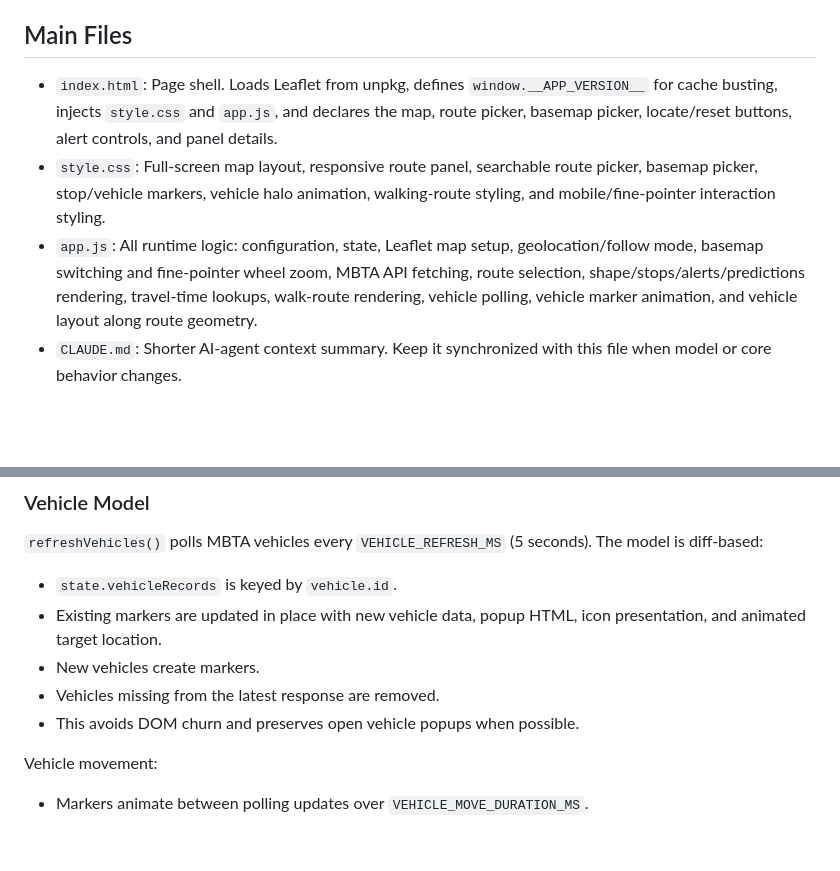
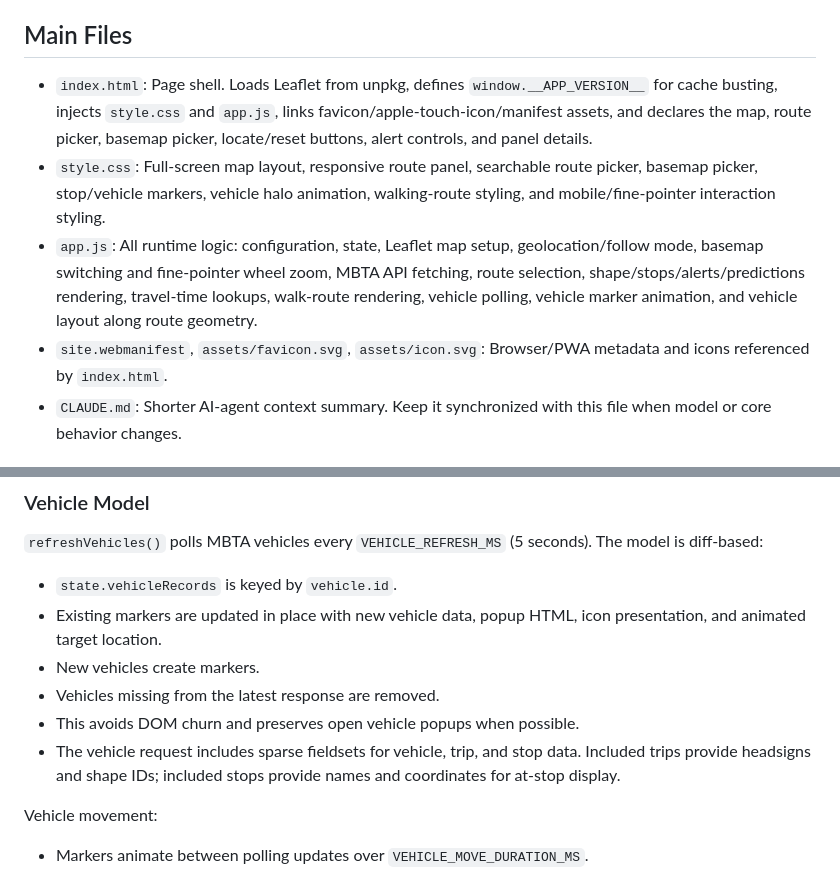
Before and after one commit to jianzhaobi/jianzhaobi.github.io, a Markdown page: mbta/AGENTS.md, 2 parts joined by grey strips. Rendered like a GitHub page; blank space fills up the shorter version.

```diff
--- a/mbta/AGENTS.md
+++ b/mbta/AGENTS.md
@@ -8,9 +8,10 @@ There is no backend, package manager, bundler, or build step in this folder. The
 
 ## Main Files
 
-- `index.html`: Page shell. Loads Leaflet from unpkg, defines `window.__APP_VERSION__` for cache busting, injects `style.css` and `app.js`, and declares the map, route picker, basemap picker, locate/reset buttons, alert controls, and panel details.
+- `index.html`: Page shell. Loads Leaflet from unpkg, defines `window.__APP_VERSION__` for cache busting, injects `style.css` and `app.js`, links favicon/apple-touch-icon/manifest assets, and declares the map, route picker, basemap picker, locate/reset buttons, alert controls, and panel details.
 - `style.css`: Full-screen map layout, responsive route panel, searchable route picker, basemap picker, stop/vehicle markers, vehicle halo animation, walking-route styling, and mobile/fine-pointer interaction styling.
 - `app.js`: All runtime logic: configuration, state, Leaflet map setup, geolocation/follow mode, basemap switching and fine-pointer wheel zoom, MBTA API fetching, route selection, shape/stops/alerts/predictions rendering, travel-time lookups, walk-route rendering, vehicle polling, vehicle marker animation, and vehicle layout along route geometry.
+- `site.webmanifest`, `assets/favicon.svg`, `assets/icon.svg`: Browser/PWA metadata and icons referenced by `index.html`.
 - `CLAUDE.md`: Shorter AI-agent context summary. Keep it synchronized with this file when model or core behavior changes.
 
 ## External Dependencies
@@ -201,6 +202,7 @@ Stop popup travel time is independent from MBTA predictions:
 - New vehicles create markers.
 - Vehicles missing from the latest response are removed.
 - This avoids DOM churn and preserves open vehicle popups when possible.
+- The vehicle request includes sparse fieldsets for vehicle, trip, and stop data. Included trips provide headsigns and shape IDs; included stops provide names and coordinates for at-stop display.
 
 Vehicle movement:
 
```
Also changed, not shown: other parts of mbta/AGENTS.md (+9 -8 lines), mbta/CLAUDE.md (+8 -5 lines).
